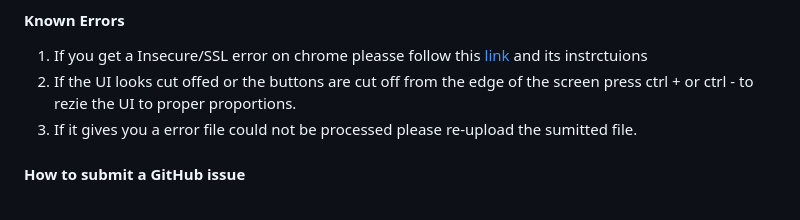
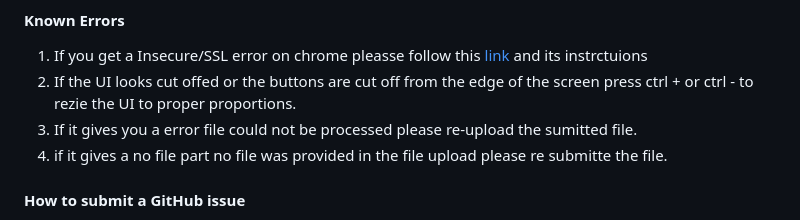
Before and after one commit to Tomicgun/Gravity-Waves-Analysis-Tool, a Markdown page: Readme.md, the part around the change. Rendered like a GitHub page.

```diff
--- a/Readme.md
+++ b/Readme.md
@@ -156,6 +156,7 @@ These Parameters are repeated twice, once for the Troposphere and one for the St
 1. If you get a Insecure/SSL error on chrome pleasse follow this [link](https://support.google.com/chrome/answer/2392709?hl=en&co=GENIE.Platform%3DDesktop) and its instrctuions
 2. If the UI looks cut offed or the buttons are cut off from the edge of the screen press ctrl +  or ctrl - to rezie the UI to proper proportions.
 3. If it gives you a error file could not be processed please re-upload the sumitted file.
+4. if it gives a no file part no file was provided in the file upload please re submitte the file.
 
 #### How to submit a GitHub issue
 
```
